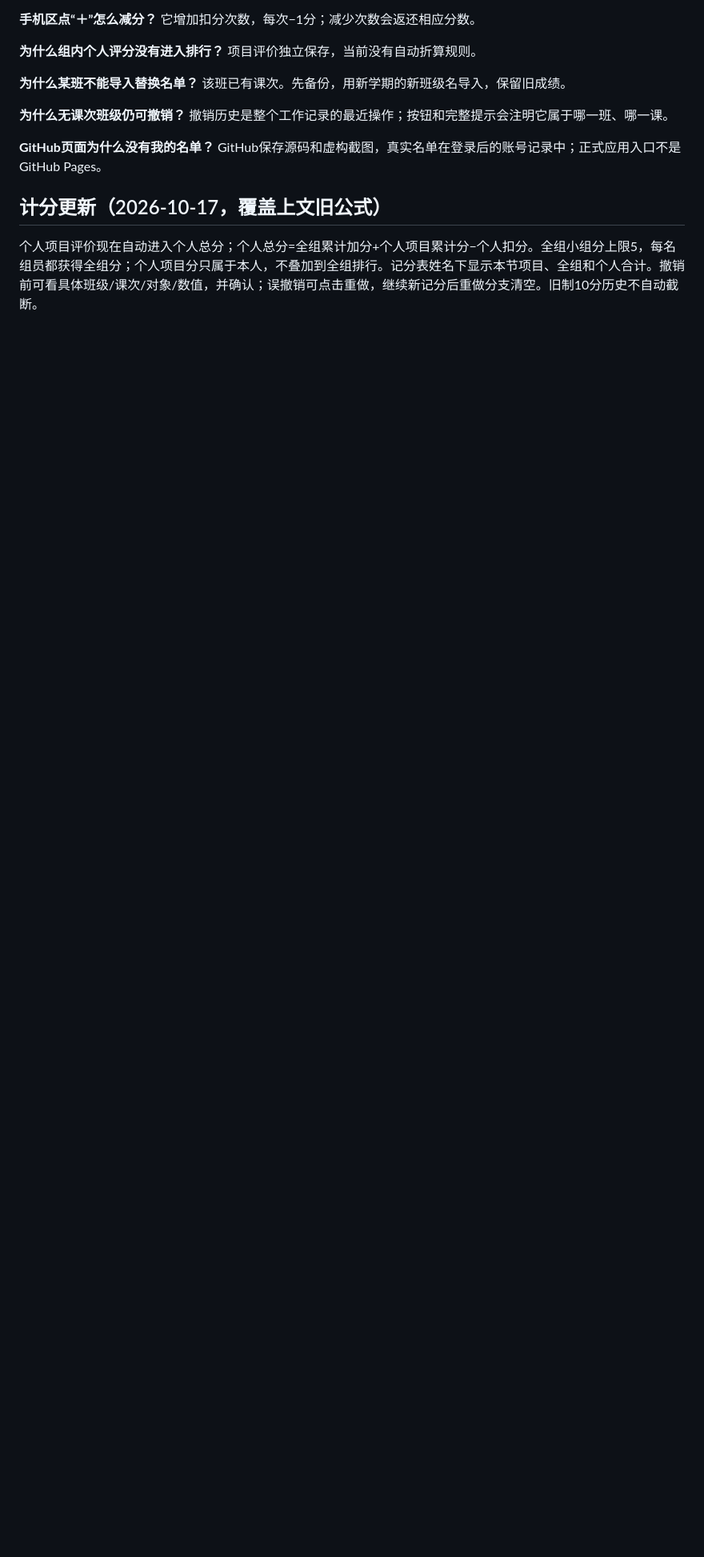
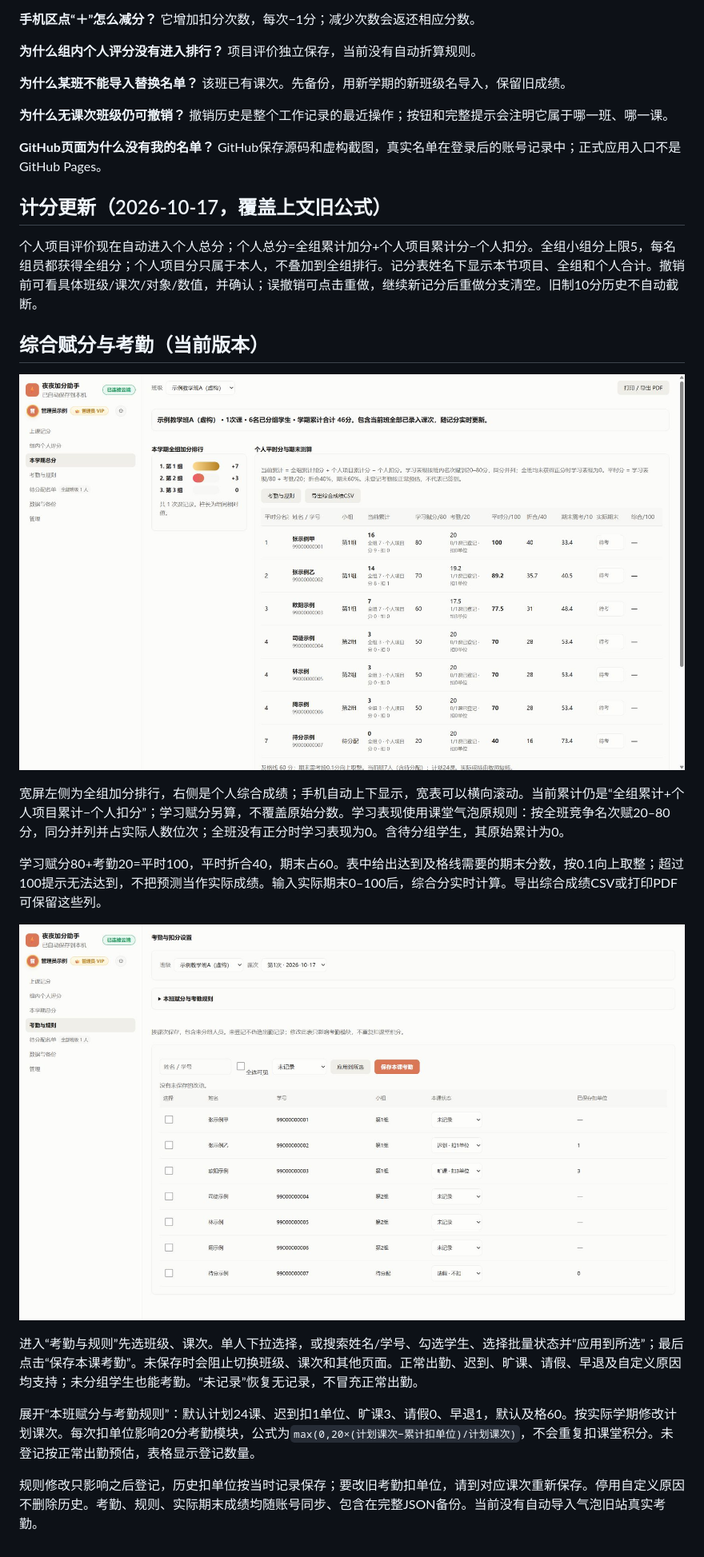
Before and after one commit to zcq19991029/jiafenxitong, a Markdown page: docs/使用指南.md, the part around the change. Shown: that part at 80% size. GitHub-like rendering; pictures changed too: docs/screenshots/08-rankings.png, docs/screenshots/15-attendance.png (added); blank space fills up the shorter version.

```diff
--- a/docs/使用指南.md
+++ b/docs/使用指南.md
@@ -218,3 +218,19 @@
 
 ## 计分更新（2026-10-17，覆盖上文旧公式）
 个人项目评价现在自动进入个人总分；个人总分=全组累计加分+个人项目累计分−个人扣分。全组小组分上限5，每名组员都获得全组分；个人项目分只属于本人，不叠加到全组排行。记分表姓名下显示本节项目、全组和个人合计。撤销前可看具体班级/课次/对象/数值，并确认；误撤销可点击重做，继续新记分后重做分支清空。旧制10分历史不自动截断。
+
+## 综合赋分与考勤（当前版本）
+
+![左右排行与综合成绩](screenshots/08-rankings.png)
+
+宽屏左侧为全组加分排行，右侧是个人综合成绩；手机自动上下显示，宽表可以横向滚动。当前累计仍是“全组累计+个人项目累计−个人扣分”；学习赋分另算，不覆盖原始分数。学习表现使用课堂气泡原规则：按全班竞争名次赋20–80分，同分并列并占实际人数位次；全班没有正分时学习表现为0。含待分组学生，其原始累计为0。
+
+学习赋分80+考勤20=平时100，平时折合40，期末占60。表中给出达到及格线需要的期末分数，按0.1向上取整；超过100提示无法达到，不把预测当作实际成绩。输入实际期末0–100后，综合分实时计算。导出综合成绩CSV或打印PDF可保留这些列。
+
+![考勤与规则](screenshots/15-attendance.png)
+
+进入“考勤与规则”先选班级、课次。单人下拉选择，或搜索姓名/学号、勾选学生、选择批量状态并“应用到所选”；最后点击“保存本课考勤”。未保存时会阻止切换班级、课次和其他页面。正常出勤、迟到、旷课、请假、早退及自定义原因均支持；未分组学生也能考勤。“未记录”恢复无记录，不冒充正常出勤。
+
+展开“本班赋分与考勤规则”：默认计划24课、迟到扣1单位、旷课3、请假0、早退1，默认及格60。按实际学期修改计划课次。每次扣单位影响20分考勤模块，公式为`max(0,20×(计划课次−累计扣单位)/计划课次)`，不会重复扣课堂积分。未登记按正常出勤预估，表格显示登记数量。
+
+规则修改只影响之后登记，历史扣单位按当时记录保存；要改旧考勤扣单位，请到对应课次重新保存。停用自定义原因不删除历史。考勤、规则、实际期末成绩均随账号同步、包含在完整JSON备份。当前没有自动导入气泡旧站真实考勤。
```
Also changed, not shown: README.md (+12 -0 lines), 项目交接.md (+11 -0 lines), 9 other files.
